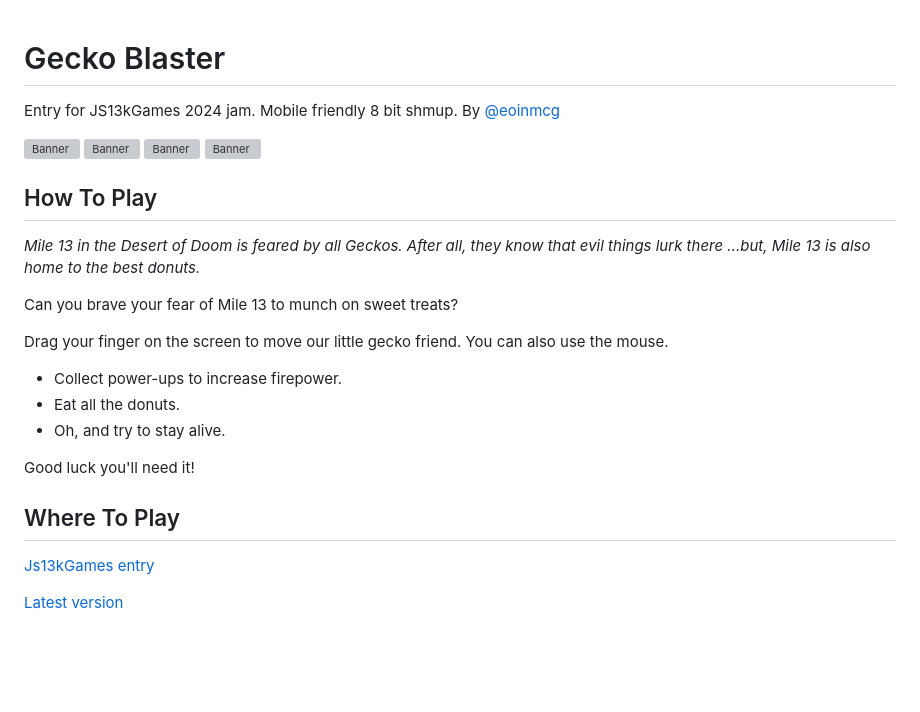
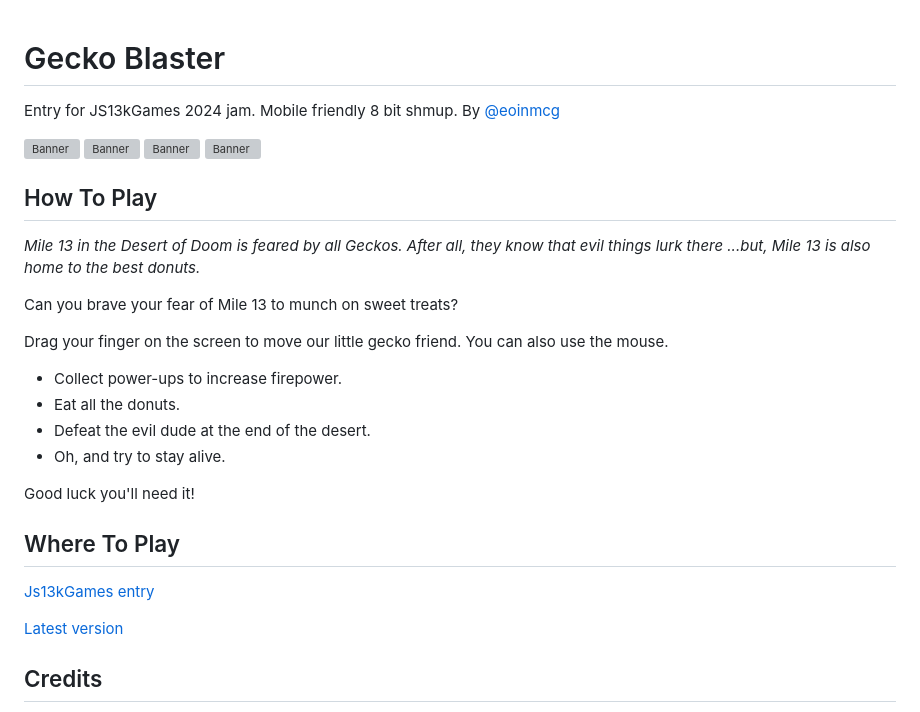
Before and after one commit to eoinmcg/gecko, a Markdown page: README.md, the part around the change printed below. Rendered like a GitHub page; blank space fills up the shorter version; grey boxes are pictures that could not be loaded.

```diff
--- a/README.md
+++ b/README.md
@@ -1,14 +1,12 @@
 # Gecko Blaster
+
 Entry for JS13kGames 2024 jam. Mobile friendly 8 bit shmup.
 By [@eoinmcg](https://twitter.com/eoinmcg)
-
 
  ![Banner](https://raw.githubusercontent.com/eoinmcg/gecko/main/promo/title.png "Banner")
  ![Banner](https://raw.githubusercontent.com/eoinmcg/gecko/main/promo/screenshot-title.png "Banner")
  ![Banner](https://raw.githubusercontent.com/eoinmcg/gecko/main/promo/screenshot-2.png "Banner")
  ![Banner](https://raw.githubusercontent.com/eoinmcg/gecko/main/promo/screenshot-3.png "Banner")
-
-
 
 ## How To Play
 
@@ -18,16 +16,21 @@ By [@eoinmcg](https://twitter.com/eoinmcg)
 
 Can you brave your fear of Mile 13 to munch on sweet treats?
 
-Drag your finger on the screen to move our little gecko friend. You can also use the mouse.
+Drag your finger on the screen to move our little gecko friend.
+You can also use the mouse.
 
 - Collect power-ups to increase firepower.
 - Eat all the donuts.
+- Defeat the evil dude at the end of the desert.
 - Oh, and try to stay alive.
 
 Good luck you'll need it!
+
 ## Where To Play
+
 [Js13kGames entry](https://dev.js13kgames.com/2024/games/gecko-blaster)
 
 [Latest version](https://eoinmcgrath.com/gecko)
 
+## Credits
 
```
Also changed, not shown: other parts of README.md (+1 -3 lines), a/13.gif (added), a/boss.gif, 17 other files.
